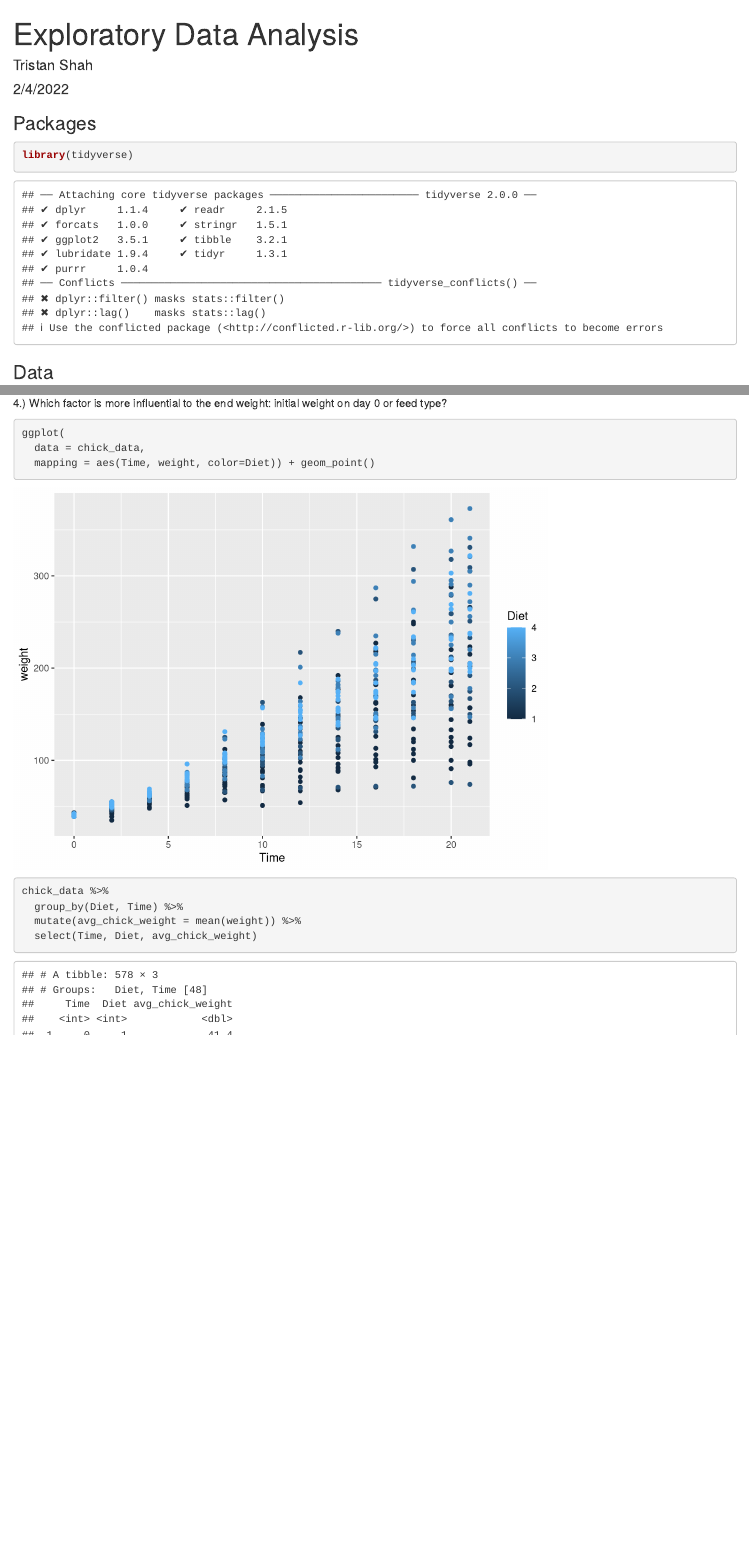
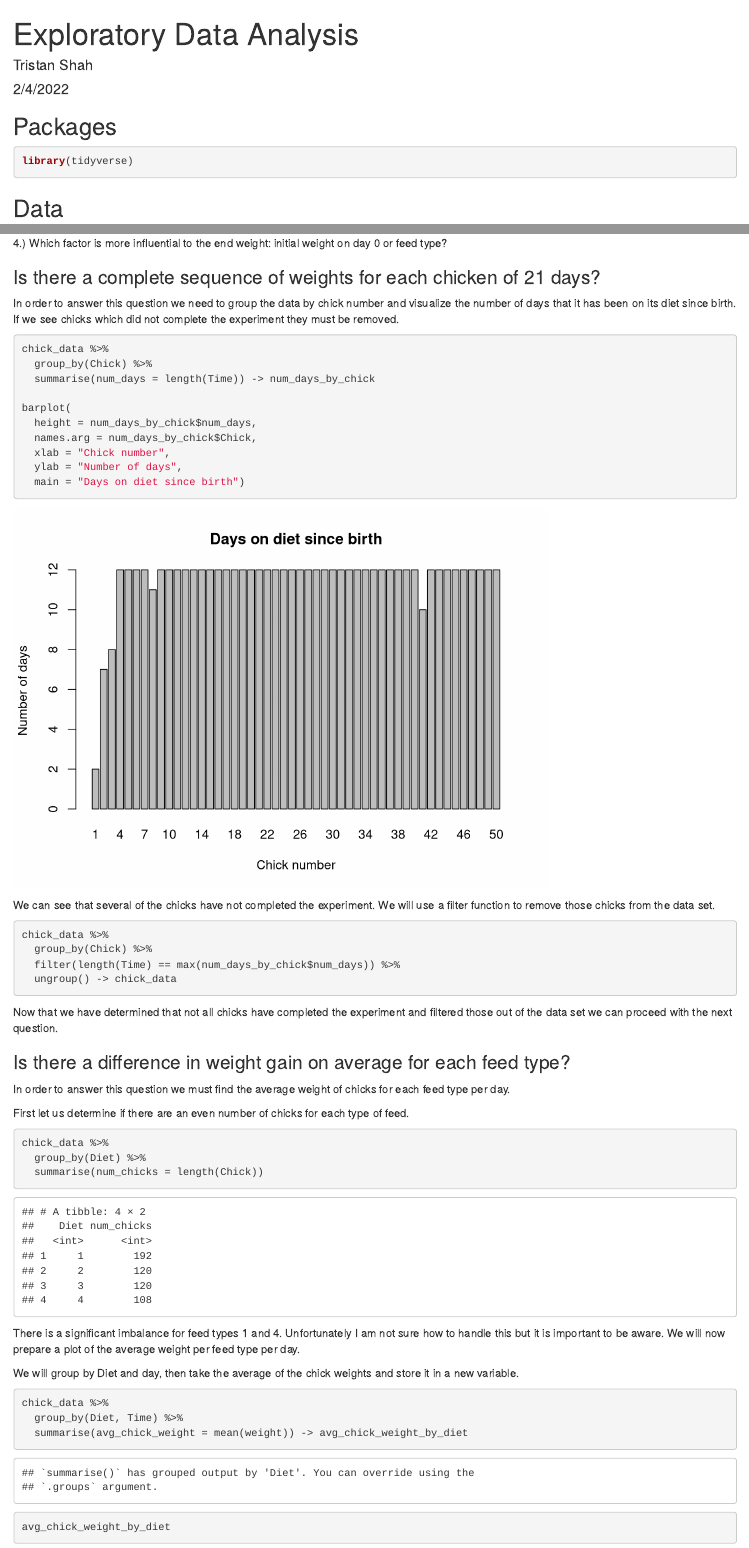
Before and after one commit to gladisor/ISE-201, an R Markdown document (EDA/eda.Rmd): the page in a window 1100 px wide, from its top, and a second part further down, joined at a grey line. Rendered offline with R 4.5, knitr and Pandoc, with nearby package versions.

Commit message:
Working on question 2 of EDA

````diff
--- a/EDA/eda.Rmd
+++ b/EDA/eda.Rmd
@@ -5,16 +5,12 @@ date: "2/4/2022"
 output: html_document
 ---
 
-```{r setup, include=FALSE}
-knitr::opts_chunk$set(echo = TRUE)
-```
-
-### Packages
-```{r}
+## Packages
+```{r message=FALSE}
 library(tidyverse)
 ```
 
-### Data
+## Data
 
 The data set I have chosen for this EDA is ChickWeight. It is a four column tabular data set containing 578 data points. This data was created by measuring the weight of newborn chicks every other day from their birth to 20 days thereafter (and on day 21). Different diets were supplied to groups of chicks to measure the respective weight change.
 
@@ -40,16 +36,54 @@ head(chick_data)
 
 4.) Which factor is more influential to the end weight: initial weight on day 0 or feed type?
 
+### Is there a complete sequence of weights for each chicken of 21 days?
+
+In order to answer this question we need to group the data by chick number and visualize the number of days that it has been on its diet since birth. If we see chicks which did not complete the experiment they must be removed.
 
 ```{r}
-ggplot(
-  data = chick_data,
-  mapping = aes(Time, weight, color=Diet)) + geom_point()
+chick_data %>%
+  group_by(Chick) %>%
+  summarise(num_days = length(Time)) -> num_days_by_chick
+
+barplot(
+  height = num_days_by_chick$num_days,
+  names.arg = num_days_by_chick$Chick,
+  xlab = "Chick number",
+  ylab = "Number of days",
+  main = "Days on diet since birth")
 ```
+
+We can see that several of the chicks have not completed the experiment. We will use a filter function to remove those chicks from the data set.
+
+```{r}
+chick_data %>%
+  group_by(Chick) %>%
+  filter(length(Time) == max(num_days_by_chick$num_days)) %>%
+  ungroup() -> chick_data
+```
+
+Now that we have determined that not all chicks have completed the experiment and filtered those out of the data set we can proceed with the next question.
+
+### Is there a difference in weight gain on average for each feed type?
+
+In order to answer this question we must find the average weight of chicks for each feed type per day.
+
+First let us determine if there are an even number of chicks for each type of feed.
+
+```{r}
+chick_data %>%
+  group_by(Diet) %>%
+  summarise(num_chicks = length(Chick))
+```
+
+There is a significant imbalance for feed types 1 and 4. Unfortunately I am not sure how to handle this but it is important to be aware. We will now prepare a plot of the average weight per feed type per day.
+
+We will group by Diet and day, then take the average of the chick weights and store it in a new variable.
 
 ```{r}
 chick_data %>%
   group_by(Diet, Time) %>%
-  mutate(avg_chick_weight = mean(weight)) %>%
-  select(Time, Diet, avg_chick_weight)
+  summarise(avg_chick_weight = mean(weight)) -> avg_chick_weight_by_diet
+
+avg_chick_weight_by_diet
 ```
````
Also changed, not shown: EDA/eda.html, EDA/eda.Rmd (26 more changed lines).
